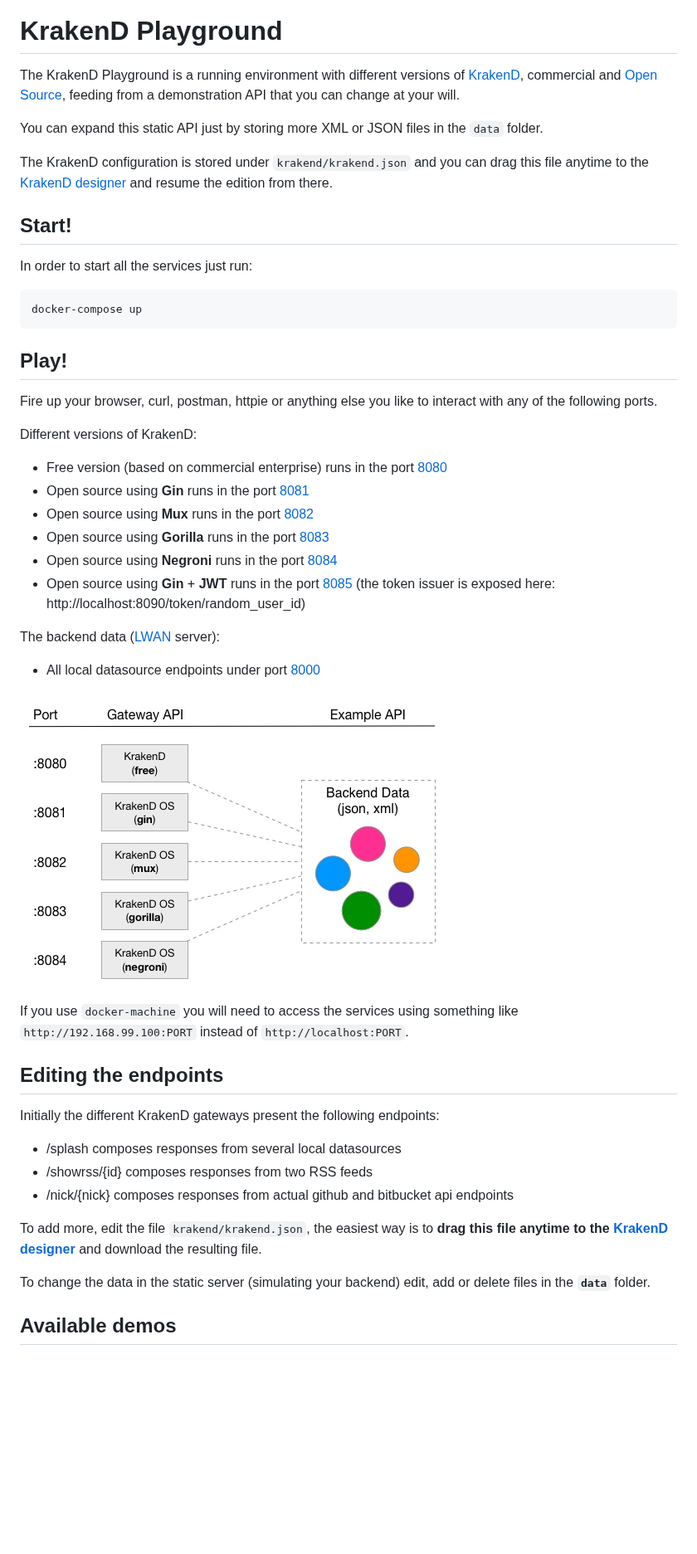
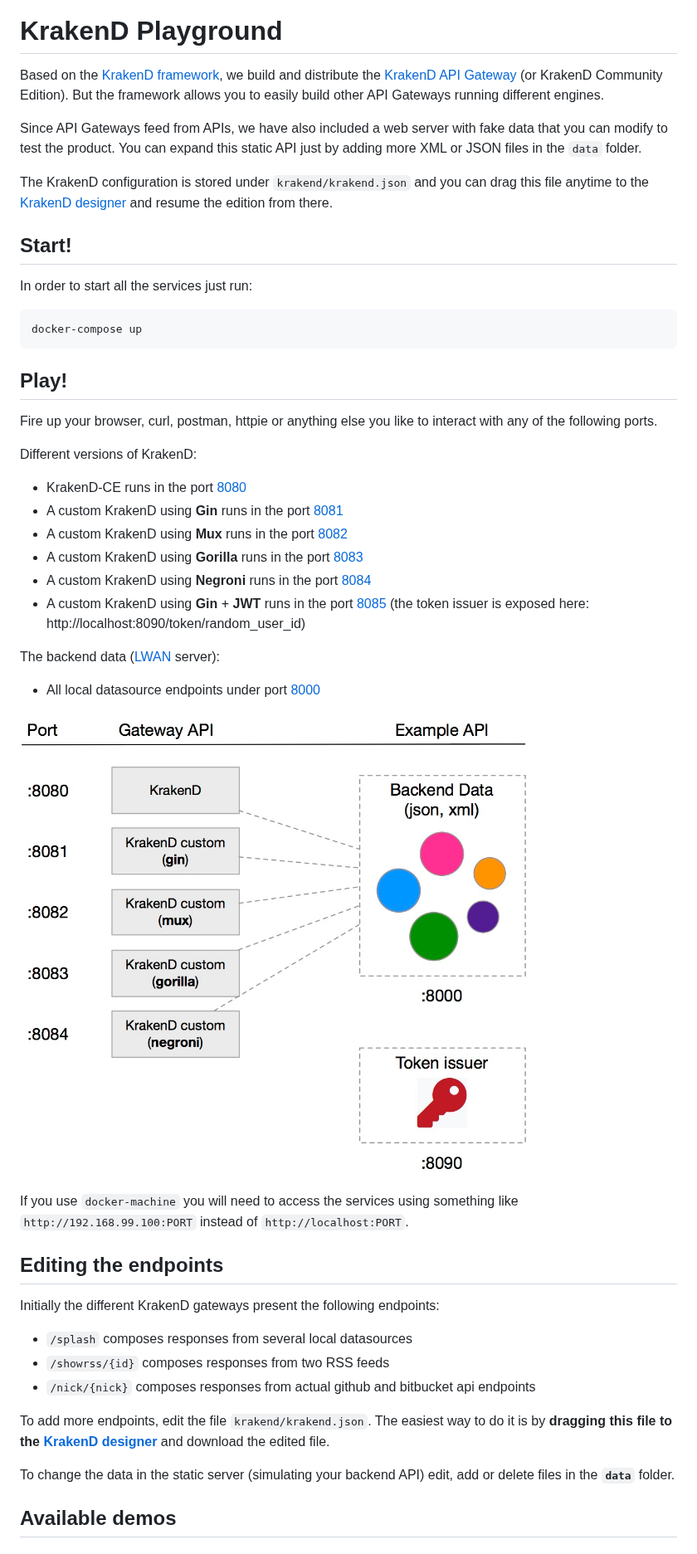
Before and after one commit to krakend/playground-community, a Markdown page: README.md, the part around one of its changes. Shown at 83% size. GitHub-like rendering; pictures changed too: playground.jpg; blank space fills up the shorter version.

Commit message:
Updated documentation and image for KrakenD 0.4.0

```diff
--- a/README.md
+++ b/README.md
@@ -3,13 +3,11 @@
 KrakenD Playground
 ====
 
-The KrakenD Playground is a running environment with different versions of [KrakenD](http://wwww.krakend.io), commercial and [Open Source](https://github.com/devopsfaith/krakend), feeding from a demonstration API that you can change at your will.
+Based on the [KrakenD framework](https://github.com/devopsfaith/krakend), we build and distribute the [KrakenD API Gateway](http://wwww.krakend.io) (or KrakenD Community Edition). But the framework allows you to easily build other API Gateways running different engines.
 
-You can expand this static API just by storing more XML or JSON files in the `data`
-folder.
+Since API Gateways feed from APIs, we have also included a web server with fake data that you can modify to test the product. You can expand this static API just by adding more XML or JSON files in the `data` folder.
 
-The KrakenD configuration is stored under `krakend/krakend.json` and you can
-drag this file anytime to the [KrakenD designer](http://www.krakend.io/designer/) and resume the edition from there.
+The KrakenD configuration is stored under `krakend/krakend.json` and you can drag this file anytime to the [KrakenD designer](http://www.krakend.io/designer/) and resume the edition from there.
 
 ## Start!
 
@@ -23,12 +21,12 @@ Fire up your browser, curl, postman, httpie or anything else you like to interac
 
 Different versions of KrakenD:
 
-- Free version (based on commercial enterprise) runs in the port [8080](http://localhost:8080)
-- Open source using **Gin** runs in the port [8081](http://localhost:8081)
-- Open source using **Mux** runs in the port [8082](http://localhost:8082)
-- Open source using **Gorilla** runs in the port [8083](http://localhost:8083)
-- Open source using **Negroni** runs in the port [8084](http://localhost:8084)
-- Open source using **Gin** + **JWT** runs in the port [8085](http://localhost:8085) (the token issuer is exposed here: http://localhost:8090/token/random_user_id)
+- KrakenD-CE runs in the port [8080](http://localhost:8080)
+- A custom KrakenD using **Gin** runs in the port [8081](http://localhost:8081)
+- A custom KrakenD using **Mux** runs in the port [8082](http://localhost:8082)
+- A custom KrakenD using **Gorilla** runs in the port [8083](http://localhost:8083)
+- A custom KrakenD using **Negroni** runs in the port [8084](http://localhost:8084)
+- A custom KrakenD using **Gin** + **JWT** runs in the port [8085](http://localhost:8085) (the token issuer is exposed here: http://localhost:8090/token/random_user_id)
 
 The backend data ([LWAN](https://github.com/lpereira/lwan) server):
 
@@ -42,13 +40,13 @@ If you use `docker-machine` you will need to access the services using something
 
 Initially the different KrakenD gateways present the following endpoints:
 
-* /splash composes responses from several local datasources
-* /showrss/{id} composes responses from two RSS feeds
-* /nick/{nick} composes responses from actual github and bitbucket api endpoints
+* `/splash` composes responses from several local datasources
+* `/showrss/{id}` composes responses from two RSS feeds
+* `/nick/{nick}` composes responses from actual github and bitbucket api endpoints
 
-To add more, edit the file `krakend/krakend.json`, the easiest way is to **drag this file anytime to the [KrakenD designer](http://www.krakend.io/designer/)** and download the resulting file.
+To add more endpoints, edit the file `krakend/krakend.json`. The easiest way to do it is by **dragging this file to the [KrakenD designer](http://www.krakend.io/designer/)** and download the edited file.
 
-To change the data in the static server (simulating your backend) edit, add or delete files in the **`data`** folder.
+To change the data in the static server (simulating your backend API) edit, add or delete files in the **`data`** folder.
 
 ## Available demos
 
```
Also changed, not shown: other parts of README.md (+12 -13 lines).
